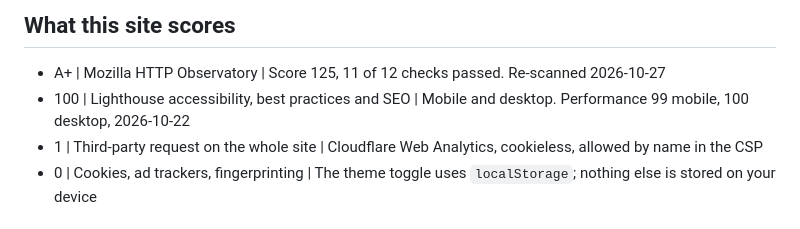
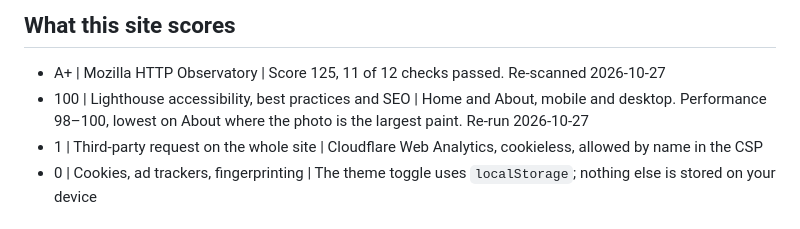
Before and after one commit to MgnCoding2020/portfolio, a Markdown page: content/pages/how-i-work.md, the part around one of its changes. Drawn GitHub-style.

```diff
--- a/content/pages/how-i-work.md
+++ b/content/pages/how-i-work.md
@@ -16,7 +16,7 @@ A control nobody verifies isn't a control. That applies to a security policy, an
 ## What this site scores
 
 - A+ | Mozilla HTTP Observatory | Score 125, 11 of 12 checks passed. Re-scanned 2026-10-27
-- 100 | Lighthouse accessibility, best practices and SEO | Mobile and desktop. Performance 99 mobile, 100 desktop, 2026-10-22
+- 100 | Lighthouse accessibility, best practices and SEO | Home and About, mobile and desktop. Performance 98–100, lowest on About where the photo is the largest paint. Re-run 2026-10-27
 - 1 | Third-party request on the whole site | Cloudflare Web Analytics, cookieless, allowed by name in the CSP
 - 0 | Cookies, ad trackers, fingerprinting | The theme toggle uses `localStorage`; nothing else is stored on your device
 
```
Also changed, not shown: other parts of content/pages/how-i-work.md (+1 -1 lines), CLAUDE.md (+1 -1 lines).
